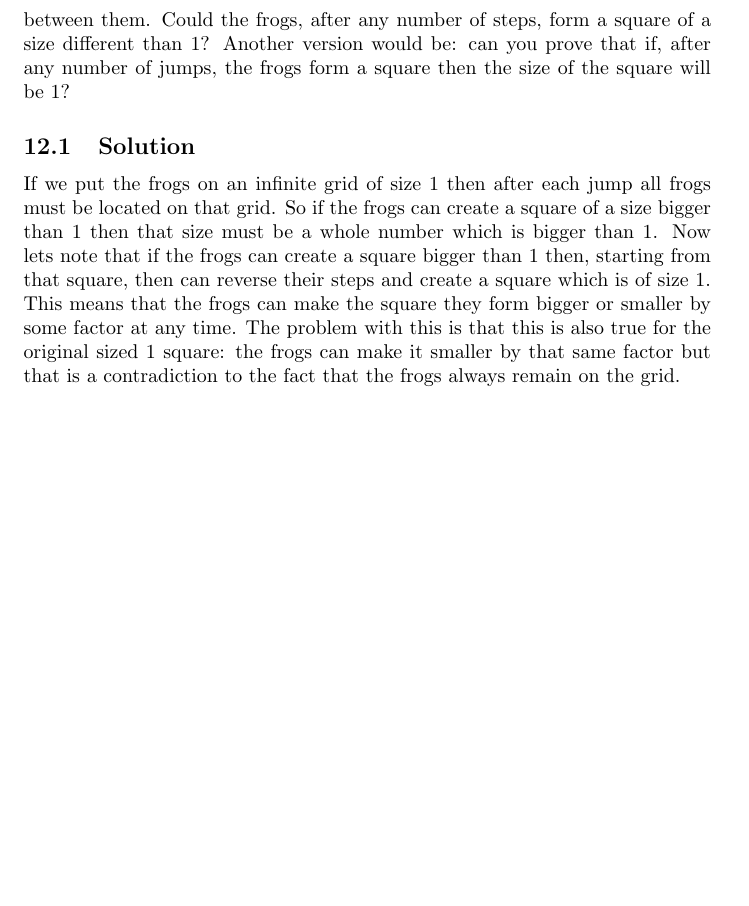
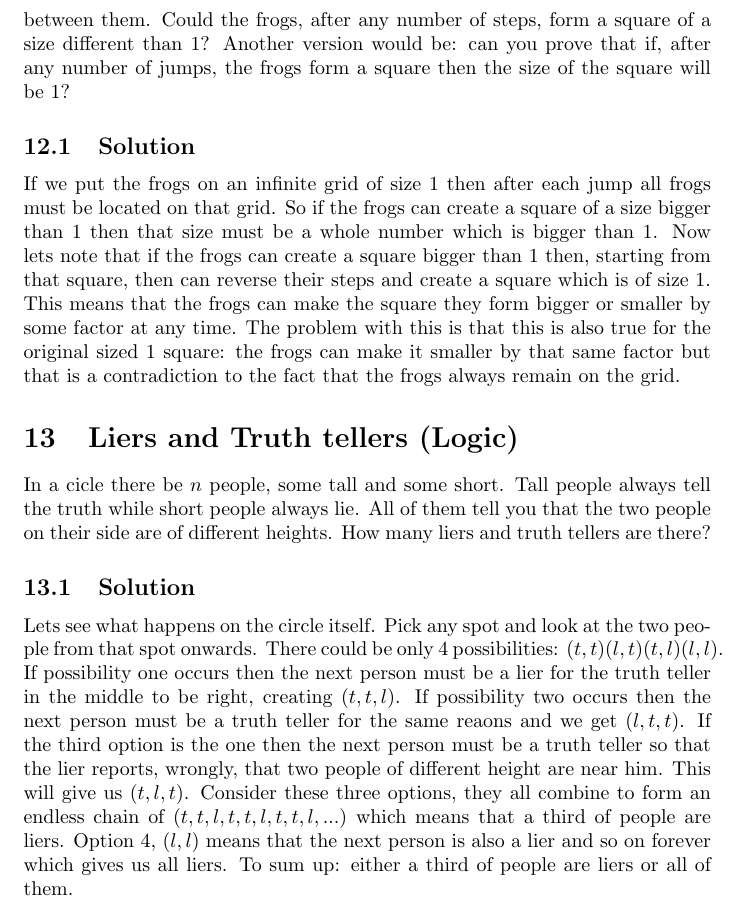
Before and after one commit to veltzer/riddles-book, a LaTeX document (src/riddling.tex): part of page 9 of 9, cut so that both start at the same text, the shorter picture padded with empty space. Compiled offline with pdfLaTeX.

Commit message:
another riddle from my brother

```diff
--- a/src/riddling.tex
+++ b/src/riddling.tex
@@ -218,4 +218,10 @@ Four frogs are sitting on the vertices of a square the side of which is of lengt
 \subsection{Solution}
 If we put the frogs on an infinite grid of size $1$ then after each jump all frogs must be located on that grid. So if the frogs can create a square of a size bigger than $1$ then that size must be a whole number which is bigger than $1$. Now lets note that if the frogs can create a square bigger than $1$ then, starting from that square, then can reverse their steps and create a square which is of size $1$. This means that the frogs can make the square they form bigger or smaller by some factor at any time. The problem with this is that this is also true for the original sized $1$ square: the frogs can make it smaller by that same factor but that is a contradiction to the fact that the frogs always remain on the grid.
 
+\section{Liers and Truth tellers (Logic)}
+In a cicle there be $n$ people, some tall and some short. Tall people always tell the truth while short people always lie. All of them tell you that the two people on their side are of different heights. How many liers and truth tellers are there?
+
+\subsection{Solution}
+Lets see what happens on the circle itself. Pick any spot and look at the two people from that spot onwards. There could be only 4 possibilities: $(t,t) (l,t) (t,l) (l,l)$. If possibility one occurs then the next person must be a lier for the truth teller in the middle to be right, creating $(t,t,l)$. If possibility two occurs then the next person must be a truth teller for the same reaons and we get $(l,t,t)$. If the third option is the one then the next person must be a truth teller so that the lier reports, wrongly, that two people of different height are near him. This will give us $(t,l,t)$. Consider these three options, they all combine to form an endless chain of $(t,t,l,t,t,l,t,t,l,...)$ which means that a third of people are liers. Option 4, $(l,l)$ means that the next person is also a lier and so on forever which gives us all liers. To sum up: either a third of people are liers or all of them.
+
 \label{end}\end{document}
```
